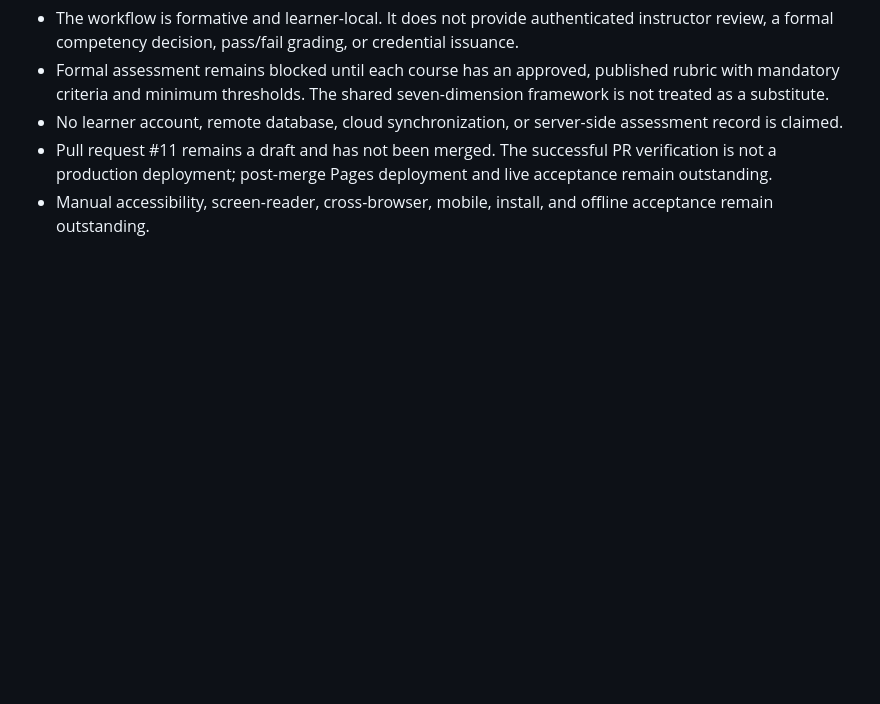
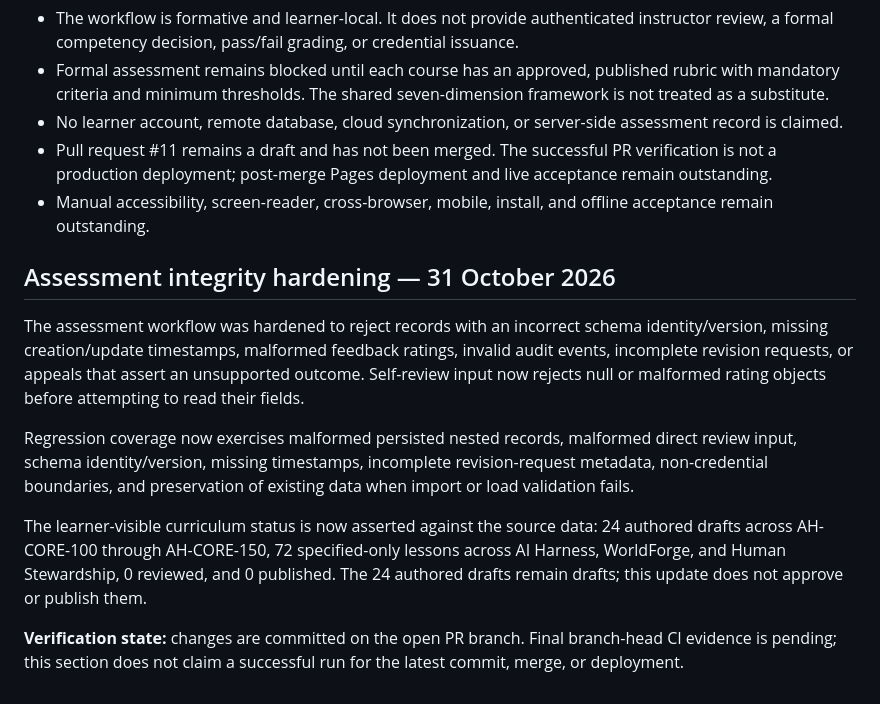
Before and after one commit to hydraporss/ah-aios-react-website, a Markdown page: learning-studio/VERIFICATION.md, the part around the change. GitHub-like rendering; blank space fills up the shorter version.

Commit message:
docs: record assessment integrity and curriculum status updates

```diff
--- a/learning-studio/VERIFICATION.md
+++ b/learning-studio/VERIFICATION.md
@@ -234,3 +234,14 @@ The current curriculum remains 20/96 authored drafts, 76/96 specified-only, 0 re
 - No learner account, remote database, cloud synchronization, or server-side assessment record is claimed.
 - Pull request #11 remains a draft and has not been merged. The successful PR verification is not a production deployment; post-merge Pages deployment and live acceptance remain outstanding.
 - Manual accessibility, screen-reader, cross-browser, mobile, install, and offline acceptance remain outstanding.
+
+
+## Assessment integrity hardening — 31 October 2026
+
+The assessment workflow was hardened to reject records with an incorrect schema identity/version, missing creation/update timestamps, malformed feedback ratings, invalid audit events, incomplete revision requests, or appeals that assert an unsupported outcome. Self-review input now rejects null or malformed rating objects before attempting to read their fields.
+
+Regression coverage now exercises malformed persisted nested records, malformed direct review input, schema identity/version, missing timestamps, incomplete revision-request metadata, non-credential boundaries, and preservation of existing data when import or load validation fails.
+
+The learner-visible curriculum status is now asserted against the source data: 24 authored drafts across AH-CORE-100 through AH-CORE-150, 72 specified-only lessons across AI Harness, WorldForge, and Human Stewardship, 0 reviewed, and 0 published. The 24 authored drafts remain drafts; this update does not approve or publish them.
+
+**Verification state:** changes are committed on the open PR branch. Final branch-head CI evidence is pending; this section does not claim a successful run for the latest commit, merge, or deployment.
```
